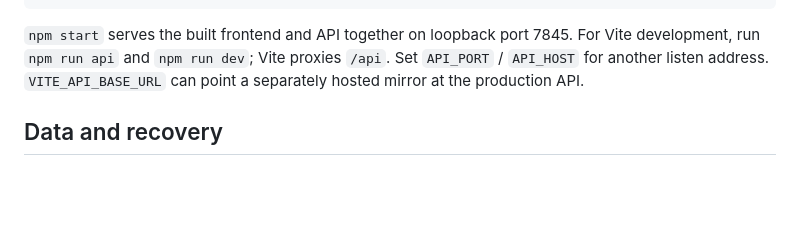
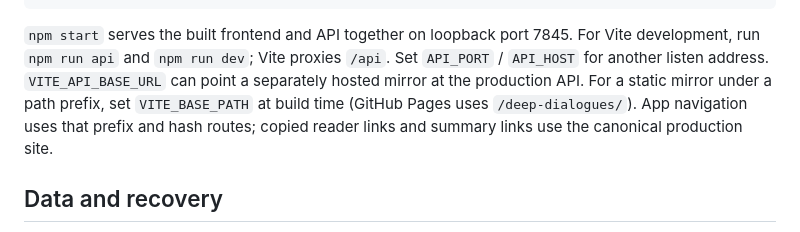
Before and after one commit to tmad4000/deep-dialogues, a Markdown page: README.md, the part around the change. GitHub-like rendering; blank space fills up the shorter version.

Commit message:
no-mistakes(document): Document static mirror routing and canonical sharing links

```diff
--- a/README.md
+++ b/README.md
@@ -25,6 +25,9 @@ npm start
 For Vite development, run `npm run api` and `npm run dev`; Vite proxies `/api`.
 Set `API_PORT` / `API_HOST` for another listen address. `VITE_API_BASE_URL` can
 point a separately hosted mirror at the production API.
+For a static mirror under a path prefix, set `VITE_BASE_PATH` at build time
+(GitHub Pages uses `/deep-dialogues/`). App navigation uses that prefix and hash
+routes; copied reader links and summary links use the canonical production site.
 
 ## Data and recovery
 
```
